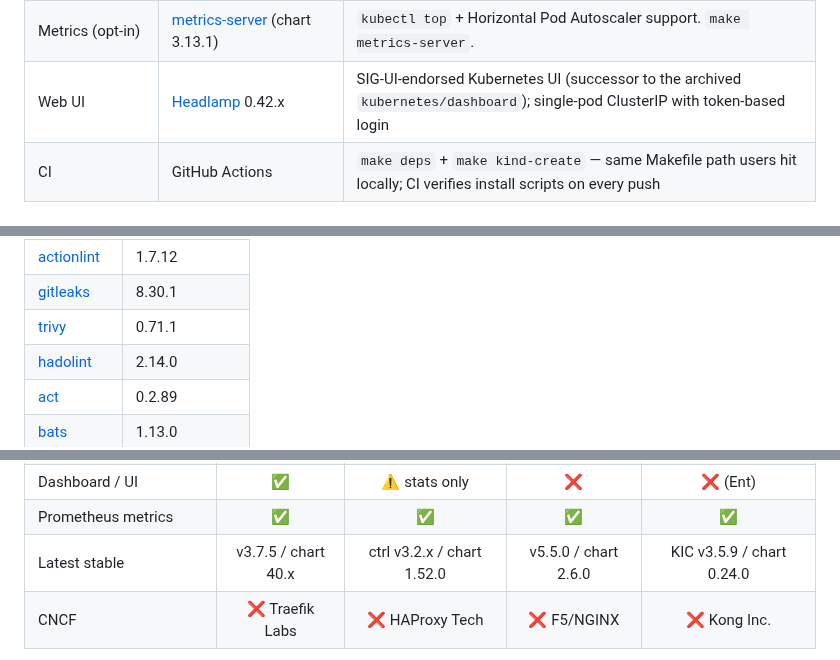
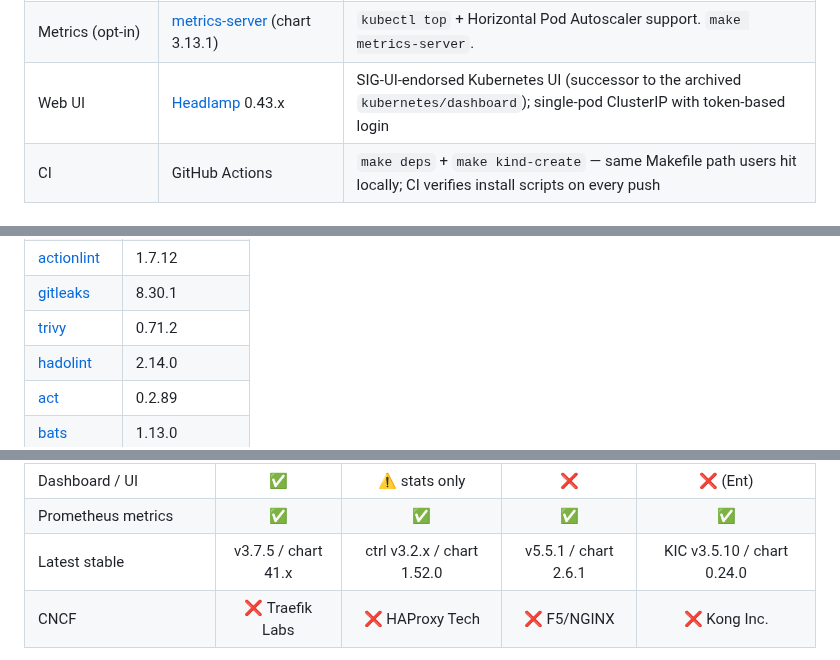
Before and after one commit to AndriyKalashnykov/kind-cluster, a Markdown page: README.md, 3 parts joined by grey strips. Rendered like a GitHub page.

```diff
--- a/README.md
+++ b/README.md
@@ -21,7 +21,7 @@ Spin up a Kubernetes cluster in Docker ([KinD](https://kind.sigs.k8s.io/)) and r
 | Storage (RWX) | [csi-driver-nfs](https://github.com/kubernetes-csi/csi-driver-nfs) v4.13.2 | Same driver backs both in-cluster and host-NFS modes — only the StorageClass differs |
 | Observability | [kube-prometheus-stack](https://github.com/prometheus-community/helm-charts) | One-shot Prometheus + Grafana + Alertmanager + node-exporter for HPA / dashboards |
 | Metrics (opt-in) | [metrics-server](https://github.com/kubernetes-sigs/metrics-server) (chart 3.13.1) | `kubectl top` + Horizontal Pod Autoscaler support. `make metrics-server`. |
-| Web UI | [Headlamp](https://github.com/kubernetes-sigs/headlamp) 0.42.x | SIG-UI-endorsed Kubernetes UI (successor to the archived `kubernetes/dashboard`); single-pod ClusterIP with token-based login |
+| Web UI | [Headlamp](https://github.com/kubernetes-sigs/headlamp) 0.43.x | SIG-UI-endorsed Kubernetes UI (successor to the archived `kubernetes/dashboard`); single-pod ClusterIP with token-based login |
 | CI | GitHub Actions | `make deps` + `make kind-create` — same Makefile path users hit locally; CI verifies install scripts on every push |
 
 ## Quick Start
@@ -62,7 +62,7 @@ Pinned in [`.mise.toml`](./.mise.toml), auto-installed by `make deps` via [mise]
 | [shellcheck](https://github.com/koalaman/shellcheck) | 0.11.0 |
 | [actionlint](https://github.com/rhysd/actionlint) | 1.7.12 |
 | [gitleaks](https://github.com/gitleaks/gitleaks) | 8.30.1 |
-| [trivy](https://github.com/aquasecurity/trivy) | 0.71.1 |
+| [trivy](https://github.com/aquasecurity/trivy) | 0.71.2 |
 | [hadolint](https://github.com/hadolint/hadolint) | 2.14.0 |
 | [act](https://github.com/nektos/act) | 0.2.89 |
 | [bats](https://github.com/bats-core/bats-core) | 1.13.0 |
@@ -311,7 +311,7 @@ The four classic Ingress controllers in this lab's orbit (Traefik = default; HAP
 | Also implements Gateway API | ✅ | ⚠️ TCPRoute¹ | ❌ (→ NGF²) | ✅ |
 | Dashboard / UI | ✅ | ⚠️ stats only | ❌ | ❌ (Ent) |
 | Prometheus metrics | ✅ | ✅ | ✅ | ✅ |
-| Latest stable | v3.7.5 / chart 40.x | ctrl v3.2.x / chart 1.52.0 | v5.5.0 / chart 2.6.0 | KIC v3.5.9 / chart 0.24.0 |
+| Latest stable | v3.7.5 / chart 41.x | ctrl v3.2.x / chart 1.52.0 | v5.5.1 / chart 2.6.1 | KIC v3.5.10 / chart 0.24.0 |
 | CNCF | ❌ Traefik Labs | ❌ HAProxy Tech | ❌ F5/NGINX | ❌ Kong Inc. |
 
 ¹ "HAProxy" = the official **haproxytech/kubernetes-ingress**. ⚠️ Its Gateway API support is **`TCPRoute`-only** — and the conformance registry's "HAProxy Ingress" entry is the *separate community* `jcmoraisjr` project, **not** haproxytech.
```
Also changed, not shown: other parts of README.md (+8 -8 lines), CLAUDE.md (+5 -4 lines), docs/gateway-api-ingress.md (+12 -12 lines), docs/diagrams/out/c4-container.png, docs/diagrams/out/c4-deployment.png, 4 other files.
